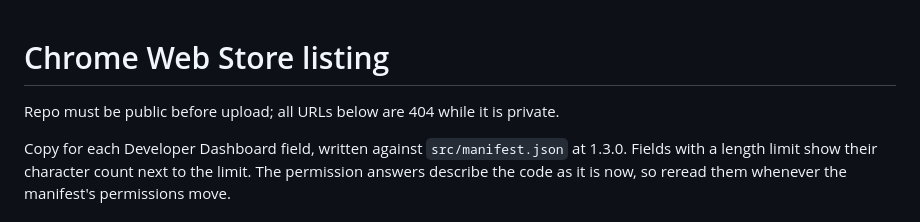
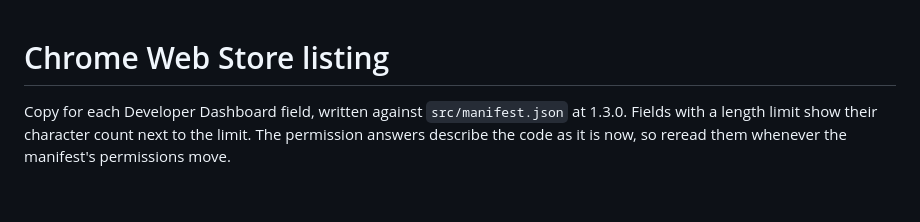
Before and after one commit to dgr8akki/recipe-mode, a Markdown page: docs/store-listing.md, the part around the change. GitHub-like rendering; blank space fills up the shorter version.

Commit message:
docs(listing): drop notes that no longer apply
The screenshots were retaken for this build and the repo is public, so the reminders in the listing file were out of date.

```diff
--- a/docs/store-listing.md
+++ b/docs/store-listing.md
@@ -1,6 +1,4 @@
 # Chrome Web Store listing
-
-Repo must be public before upload; all URLs below are 404 while it is private.
 
 Copy for each Developer Dashboard field, written against `src/manifest.json` at 1.3.0. Fields with a length limit show their character count next to the limit. The permission answers describe the code as it is now, so reread them whenever the manifest's permissions move.
 
```
